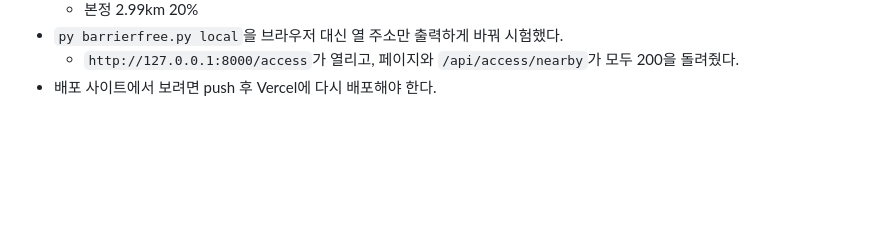
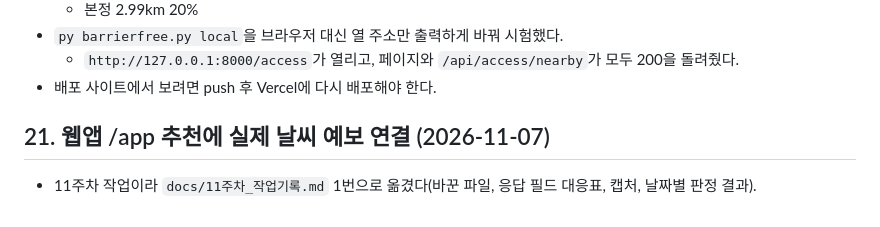
Before and after one commit to hawon040/data_AI, a Markdown page: docs/10주차_작업기록.md, the part around the change. Drawn GitHub-style; blank space fills up the shorter version.

```diff
--- a/docs/10주차_작업기록.md
+++ b/docs/10주차_작업기록.md
@@ -1206,3 +1206,7 @@ $env:PYTHONPATH = "src"; py -m tourism_platform.lake.access_log
 - `py barrierfree.py local`을 브라우저 대신 열 주소만 출력하게 바꿔 시험했다.
   - `http://127.0.0.1:8000/access`가 열리고, 페이지와 `/api/access/nearby`가 모두 200을 돌려줬다.
 - 배포 사이트에서 보려면 push 후 Vercel에 다시 배포해야 한다.
+
+## 21. 웹앱 /app 추천에 실제 날씨 예보 연결 (2026-11-07)
+
+- 11주차 작업이라 `docs/11주차_작업기록.md` 1번으로 옮겼다(바꾼 파일, 응답 필드 대응표, 캡처, 날짜별 판정 결과).
```
Also changed, not shown: docs/11주차_작업기록.md (added, +100 -0 lines), docs/images/week11/a1_clear.png (added), docs/images/week11/a2_rain.png (added), docs/images/week11/a3_server_down.png (added), docs/images/week11/a4_2n3d.png (added), docs/images/week11/a5_3n4d.png (added), 9 other files.
